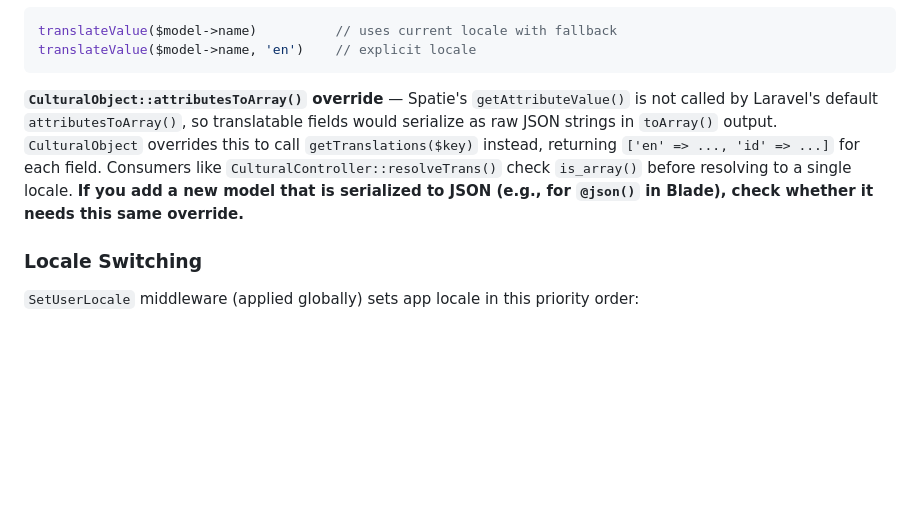
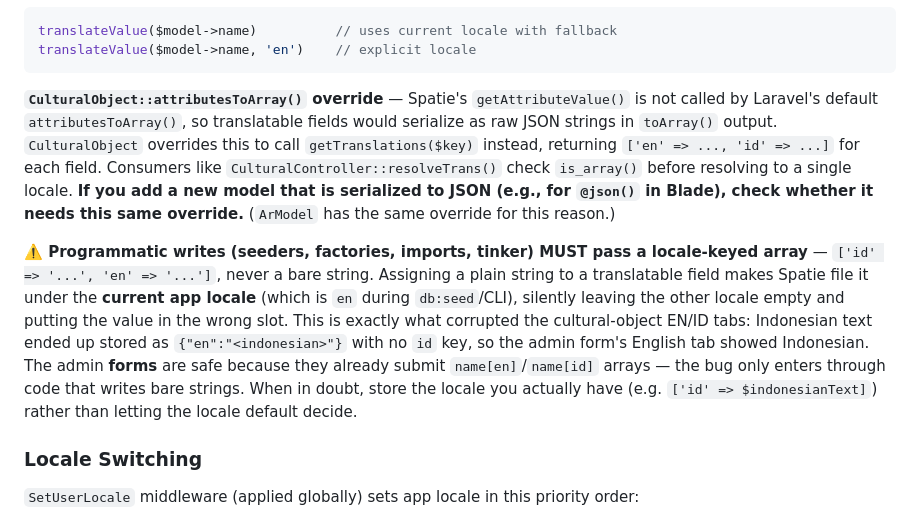
Before and after one commit to Andndre/ganesha_smart_edutourism, a Markdown page: CLAUDE.md, the part around the change. GitHub-like rendering; blank space fills up the shorter version.

Commit message:
docs(claude): add programmatic locale-write rule and ArModel override note
Document the bare-string translatable field pitfall that corrupted
cultural-object EN/ID data: Spatie stores a plain string under the
current app locale (en during CLI), silently leaving the other locale
empty. Programmatic writes must always use locale-keyed arrays.

Also note that ArModel has the same attributesToArray() override as
CulturalObject, to remind future contributors to apply it on new
JSON-serialized translatable models.

````diff
--- a/CLAUDE.md
+++ b/CLAUDE.md
@@ -131,7 +131,9 @@ translateValue($model->name)          // uses current locale with fallback
 translateValue($model->name, 'en')    // explicit locale
 ```
 
-**`CulturalObject::attributesToArray()` override** — Spatie's `getAttributeValue()` is not called by Laravel's default `attributesToArray()`, so translatable fields would serialize as raw JSON strings in `toArray()` output. `CulturalObject` overrides this to call `getTranslations($key)` instead, returning `['en' => ..., 'id' => ...]` for each field. Consumers like `CulturalController::resolveTrans()` check `is_array()` before resolving to a single locale. **If you add a new model that is serialized to JSON (e.g., for `@json()` in Blade), check whether it needs this same override.**
+**`CulturalObject::attributesToArray()` override** — Spatie's `getAttributeValue()` is not called by Laravel's default `attributesToArray()`, so translatable fields would serialize as raw JSON strings in `toArray()` output. `CulturalObject` overrides this to call `getTranslations($key)` instead, returning `['en' => ..., 'id' => ...]` for each field. Consumers like `CulturalController::resolveTrans()` check `is_array()` before resolving to a single locale. **If you add a new model that is serialized to JSON (e.g., for `@json()` in Blade), check whether it needs this same override.** (`ArModel` has the same override for this reason.)
+
+**⚠️ Programmatic writes (seeders, factories, imports, tinker) MUST pass a locale-keyed array** — `['id' => '...', 'en' => '...']`, never a bare string. Assigning a plain string to a translatable field makes Spatie file it under the **current app locale** (which is `en` during `db:seed`/CLI), silently leaving the other locale empty and putting the value in the wrong slot. This is exactly what corrupted the cultural-object EN/ID tabs: Indonesian text ended up stored as `{"en":"<indonesian>"}` with no `id` key, so the admin form's English tab showed Indonesian. The admin **forms** are safe because they already submit `name[en]`/`name[id]` arrays — the bug only enters through code that writes bare strings. When in doubt, store the locale you actually have (e.g. `['id' => $indonesianText]`) rather than letting the locale default decide.
 
 ### Locale Switching
 `SetUserLocale` middleware (applied globally) sets app locale in this priority order:
````
